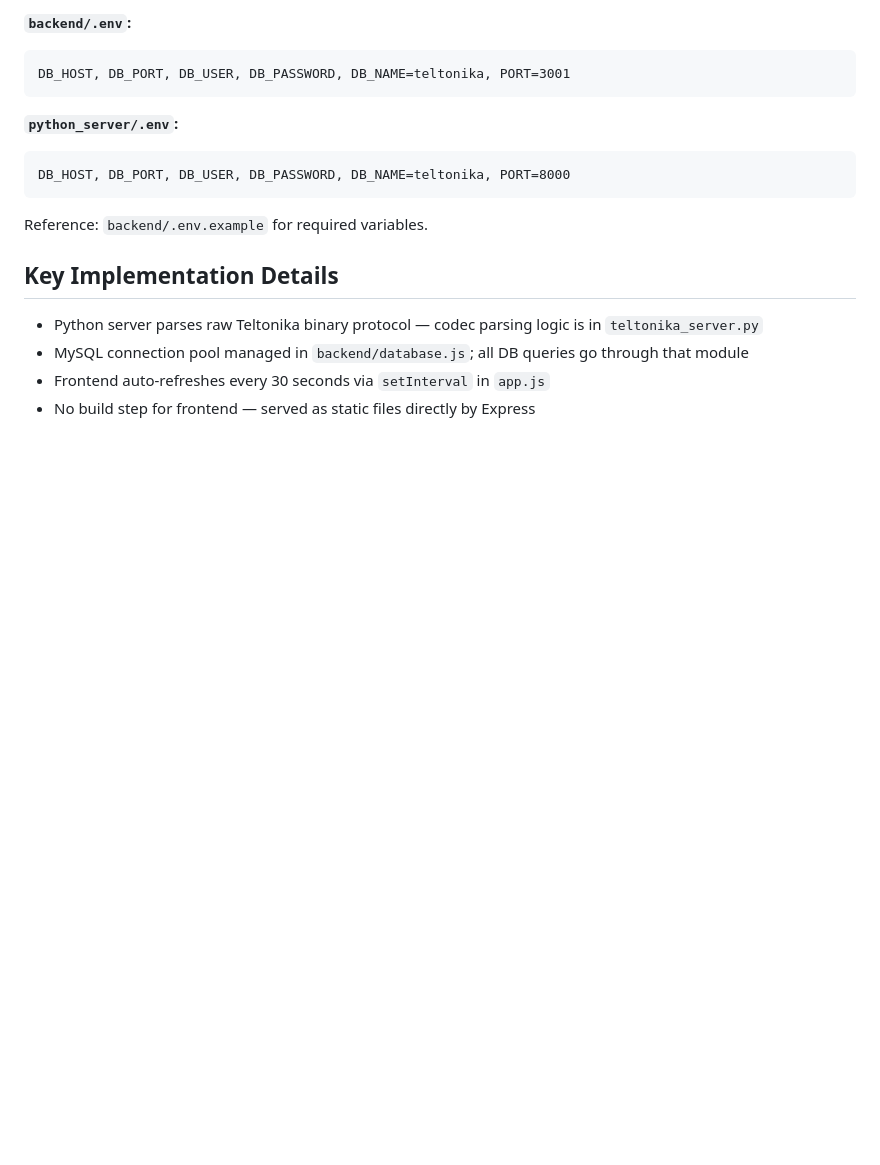
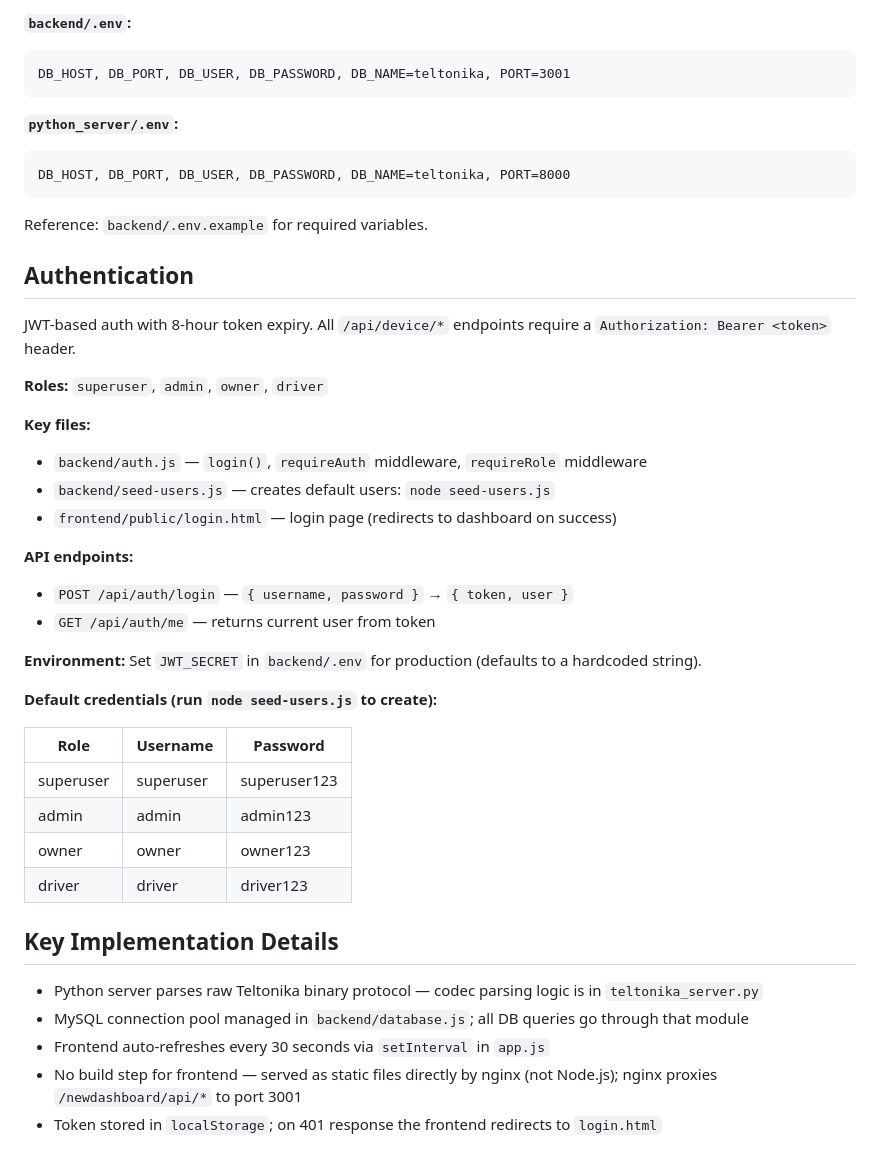
Before and after one commit to undertolo/teltonika-fmc650-dashboard, a Markdown page: CLAUDE.md, the part around the change. Rendered like a GitHub page; blank space fills up the shorter version.

Commit message:
Update CLAUDE.md with authentication documentation
Co-Authored-By: Claude Sonnet 4.6 <noreply@anthropic.com>

```diff
--- a/CLAUDE.md
+++ b/CLAUDE.md
@@ -97,9 +97,36 @@ DB_HOST, DB_PORT, DB_USER, DB_PASSWORD, DB_NAME=teltonika, PORT=8000
 
 Reference: `backend/.env.example` for required variables.
 
+## Authentication
+
+JWT-based auth with 8-hour token expiry. All `/api/device/*` endpoints require a `Authorization: Bearer <token>` header.
+
+**Roles:** `superuser`, `admin`, `owner`, `driver`
+
+**Key files:**
+- `backend/auth.js` — `login()`, `requireAuth` middleware, `requireRole` middleware
+- `backend/seed-users.js` — creates default users: `node seed-users.js`
+- `frontend/public/login.html` — login page (redirects to dashboard on success)
+
+**API endpoints:**
+- `POST /api/auth/login` — `{ username, password }` → `{ token, user }`
+- `GET /api/auth/me` — returns current user from token
+
+**Environment:** Set `JWT_SECRET` in `backend/.env` for production (defaults to a hardcoded string).
+
+**Default credentials (run `node seed-users.js` to create):**
+
+| Role | Username | Password |
+|------|----------|----------|
+| superuser | superuser | superuser123 |
+| admin | admin | admin123 |
+| owner | owner | owner123 |
+| driver | driver | driver123 |
+
 ## Key Implementation Details
 
 - Python server parses raw Teltonika binary protocol — codec parsing logic is in `teltonika_server.py`
 - MySQL connection pool managed in `backend/database.js`; all DB queries go through that module
 - Frontend auto-refreshes every 30 seconds via `setInterval` in `app.js`
-- No build step for frontend — served as static files directly by Express
+- No build step for frontend — served as static files directly by nginx (not Node.js); nginx proxies `/newdashboard/api/*` to port 3001
+- Token stored in `localStorage`; on 401 response the frontend redirects to `login.html`
```
